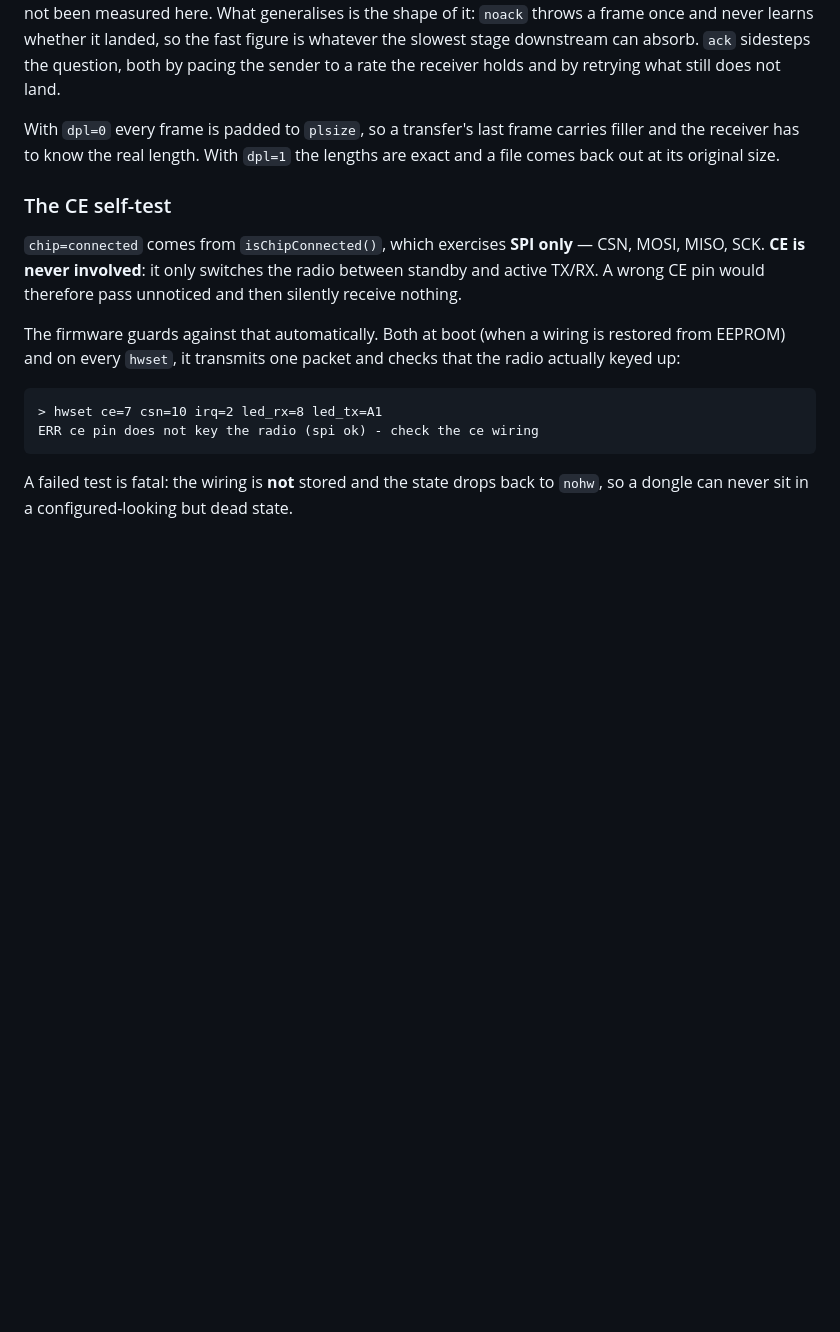
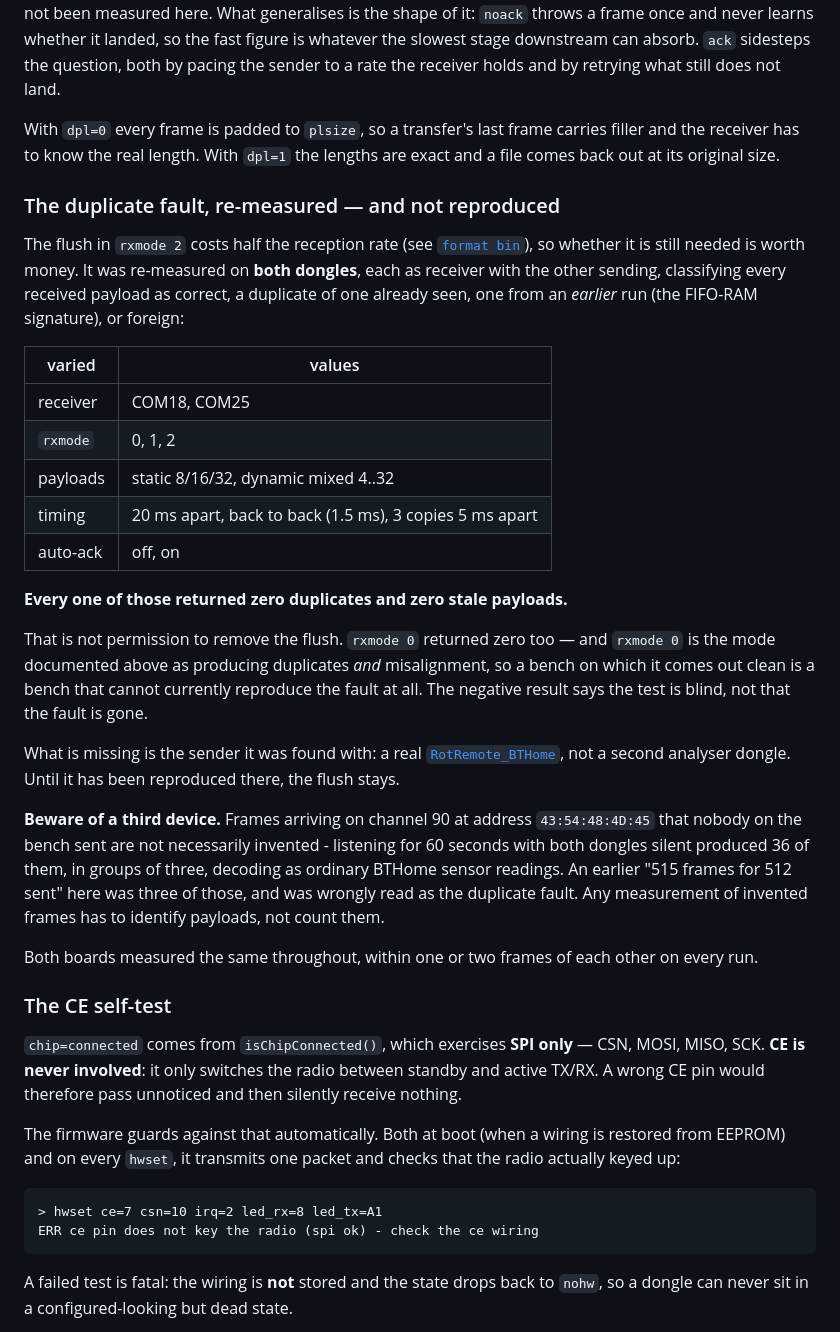
Before and after one commit to mvoss96/rf24-analyser, a Markdown page: README.md, the part around the change. Drawn GitHub-style; blank space fills up the shorter version.

Commit message:
Re-measure the duplicate fault, and fail to reproduce it
The flush costs half the reception rate, so whether it is still earning its
place is worth knowing. Both dongles were measured as receiver with the other
sending, across rxmode 0/1/2, static payloads of 8/16/32 and dynamic ones
mixed from 4 to 32, sent 20 ms apart, back to back, and as three copies five
milliseconds apart, with auto-ack off and on. Every payload was identified
rather than counted, so a duplicate, a payload from an earlier run and a
foreign frame are three different findings.

All of it came back zero.

That is not permission to remove the flush, and the reason is in the same
table: `rxmode 0` came back zero as well, and `rxmode 0` is the mode
documented as producing duplicates and misalignment. A bench on which the
worst mode looks clean is a bench that cannot reproduce the fault, so the
result says the test is blind rather than that the fault is gone. Reproducing
it wants the sender it was found with - a real RotRemote, not a second
analyser dongle. Until then the flush stays.

Also worth writing down, because it already misled one measurement here: a
third device transmits on channel 90 at this address. Sixty seconds of both
dongles listening and neither sending produced 36 frames in groups of three,
decoding as ordinary BTHome readings. The "515 frames for 512 sent" reported
earlier was three of those, not the duplicate fault, and the warning drawn
from it was wrong.

Both boards measured within one or two frames of each other everywhere.

```diff
--- a/README.md
+++ b/README.md
@@ -316,6 +316,46 @@ sender to a rate the receiver holds and by retrying what still does not land.
 With `dpl=0` every frame is padded to `plsize`, so a transfer's last frame
 carries filler and the receiver has to know the real length. With `dpl=1` the
 lengths are exact and a file comes back out at its original size.
+
+### The duplicate fault, re-measured — and not reproduced
+
+The flush in `rxmode 2` costs half the reception rate (see
+[`format bin`](#and-after-that-the-flush)), so whether it is still needed is
+worth money. It was re-measured on **both dongles**, each as receiver with the
+other sending, classifying every received payload as correct, a duplicate of
+one already seen, one from an *earlier* run (the FIFO-RAM signature), or
+foreign:
+
+| varied | values |
+|---|---|
+| receiver | COM18, COM25 |
+| `rxmode` | 0, 1, 2 |
+| payloads | static 8/16/32, dynamic mixed 4..32 |
+| timing | 20 ms apart, back to back (1.5 ms), 3 copies 5 ms apart |
+| auto-ack | off, on |
+
+**Every one of those returned zero duplicates and zero stale payloads.**
+
+That is not permission to remove the flush. `rxmode 0` returned zero too — and
+`rxmode 0` is the mode documented above as producing duplicates *and*
+misalignment, so a bench on which it comes out clean is a bench that cannot
+currently reproduce the fault at all. The negative result says the test is
+blind, not that the fault is gone.
+
+What is missing is the sender it was found with: a real
+[`RotRemote_BTHome`](../../active/RotRemote_BTHome), not a second analyser
+dongle. Until it has been reproduced there, the flush stays.
+
+**Beware of a third device.** Frames arriving on channel 90 at address
+`43:54:48:4D:45` that nobody on the bench sent are not necessarily invented -
+listening for 60 seconds with both dongles silent produced 36 of them, in
+groups of three, decoding as ordinary BTHome sensor readings. An earlier
+"515 frames for 512 sent" here was three of those, and was wrongly read as the
+duplicate fault. Any measurement of invented frames has to identify payloads,
+not count them.
+
+Both boards measured the same throughout, within one or two frames of each
+other on every run.
 
 ### The CE self-test
 
```
